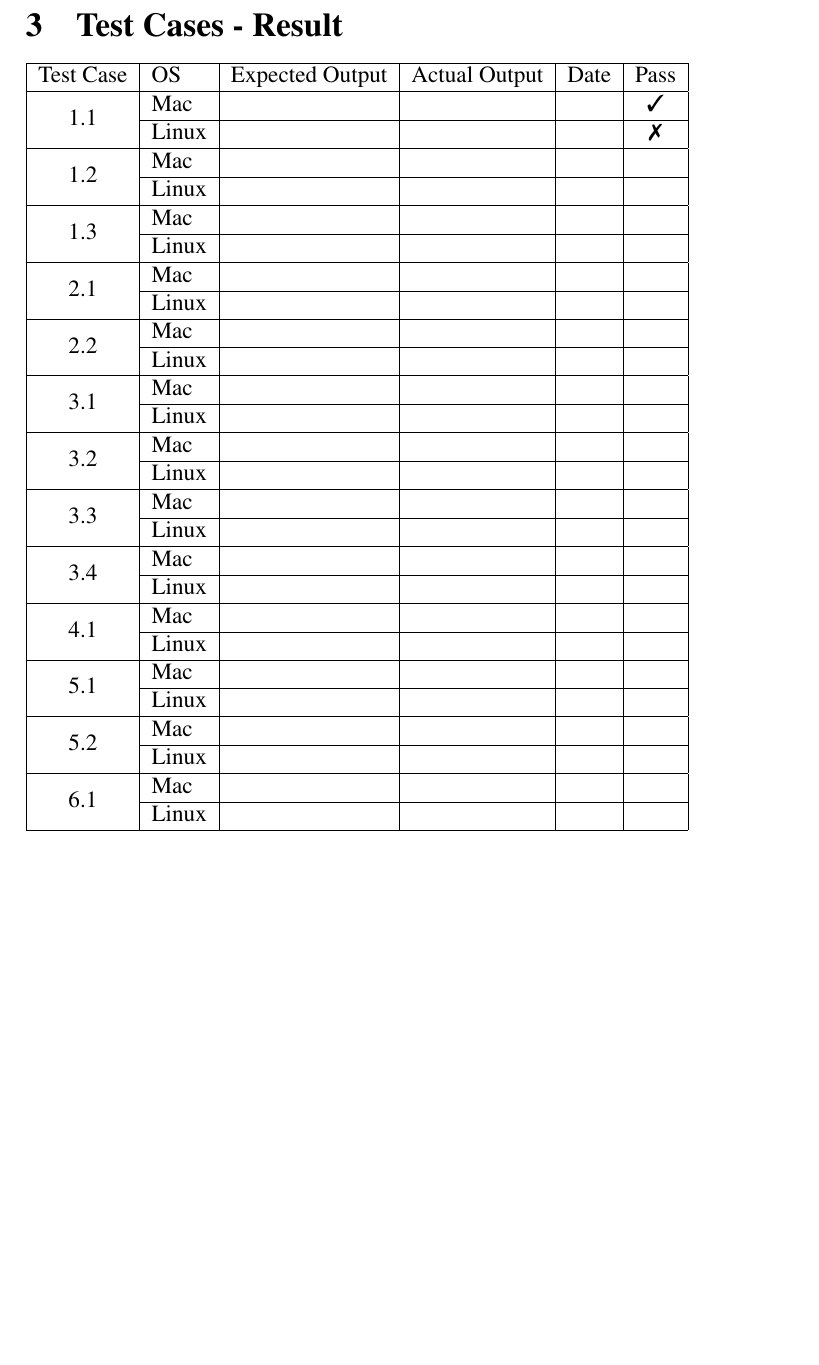
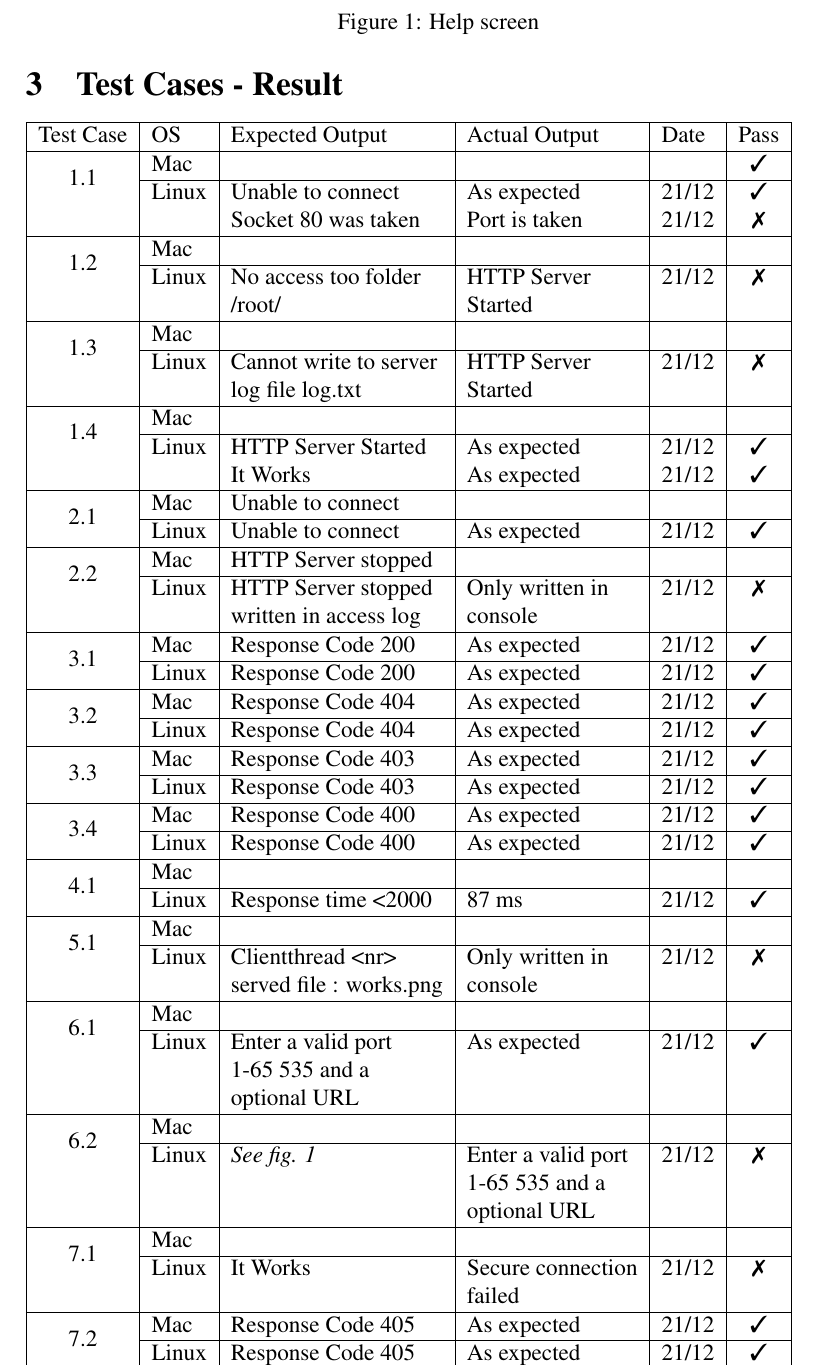
Before and after one commit to Caroline-Nilsson/1DV610-Assignment2, a LaTeX document (Documents/Test Report/testReport.tex): part of page 4 of 4, cut at the place of the change, the shorter picture padded with empty space. Compiled offline with pdfLaTeX.

Commit message:
Documented tests completed on Linux

```diff
--- a/Documents/Test Report/testReport.tex
+++ b/Documents/Test Report/testReport.tex
@@ -121,35 +121,59 @@ Test Cases	&	34			&	1			&	4			&	16			&	3			&	8			&	2			\\ \hline
 \begin{tabular}{| c | l | l | l | l | c |}
 \hline
 
-Test Case 				& OS			& Expected Output			& Actual Output		& Date			& Pass		\\ \hline
-\multirow{2}{*}{1.1}	& Mac		&									&							&					&	\cmark			\\ \cline{2-6}
-							& Linux		&									&							&					& \xmark				\\ \hline
-\multirow{2}{*}{1.2}	& Mac		&									&							&					&				\\ \cline{2-6}
-							& Linux		&									&							&					&				\\ \hline
-\multirow{2}{*}{1.3}	& Mac		&									&							&					&				\\ \cline{2-6}
-							& Linux		&									&							&					&				\\ \hline
-\multirow{2}{*}{2.1}	& Mac		&									&							&					&				\\ \cline{2-6}
-							& Linux		&									&							&					&				\\ \hline
-\multirow{2}{*}{2.2}	& Mac		&									&							&					&				\\ \cline{2-6}
-							& Linux		&									&							&					&				\\ \hline
-\multirow{2}{*}{3.1}	& Mac		&									&							&					&				\\ \cline{2-6}
-							& Linux		&									&							&					&				\\ \hline
-\multirow{2}{*}{3.2}	& Mac		&									&							&					&				\\ \cline{2-6}
-							& Linux		&									&							&					&				\\ \hline
-\multirow{2}{*}{3.3}	& Mac		&									&							&					&				\\ \cline{2-6}
-							& Linux		&									&							&					&				\\ \hline
-\multirow{2}{*}{3.4}	& Mac		&									&							&					&				\\ \cline{2-6}
-							& Linux		&									&							&					&				\\ \hline
+Test Case 				& OS			& Expected Output			& Actual Output			& Date			& Pass		\\ \hline
+\multirow{2}{*}{1.1}	& Mac		&									&								&					&	\cmark			\\ \cline{2-6}
+							& Linux		& Unable to connect		& As expected			& 21/12			& \cmark	\\			 						&				& Socket 80 was taken	& Port is taken			& 21/12			& \xmark
+\\ \hline
+\multirow{2}{*}{1.2}	& Mac		&									&								&					&				\\ \cline{2-6}
+							& Linux		& No access too folder	&	HTTP Server			& 21/12			&	\xmark			\\
+							&				&	/root/							& Started					&					&				\\ \hline
+\multirow{2}{*}{1.3}	& Mac		&									&								&					&				\\ \cline{2-6}
+							& Linux		& Cannot write to server	& HTTP Server			& 21/12			&	\xmark			\\
+							&				& log file log.txt				&	Started					&					&			\\ \hline
+\multirow{2}{*}{1.4}	& Mac		&									&								&					&				\\ \cline{2-6}
+							& Linux		& HTTP Server Started	& As expected			& 21/12			& \cmark			\\
+							&				& It Works						& As expected			& 21/12			& \cmark \\ \hline
+\multirow{2}{*}{2.1}	& Mac		&	Unable to connect		&								&					&				\\ \cline{2-6}
+							& Linux		& Unable to connect		& As expected			& 21/12			& \cmark				\\ \hline
+
+\multirow{2}{*}{2.2}	& Mac		& HTTP Server stopped	&								&					&				\\ \cline{2-6}
+							& Linux		& HTTP Server stopped	& Only written in		&	21/12		& \xmark			\\
+							&				& written in access log	&	console					& 					& \\ \hline
+\multirow{2}{*}{3.1}	& Mac		& Response Code 200	& As expected 		& 21/12			& \cmark	\\ \cline{2-6}
+							& Linux		& Response Code 200	& As expected 		& 21/12			& \cmark	\\ \hline
+\multirow{2}{*}{3.2}	& Mac		& Response Code 404 	& As expected 		& 21/12			& \cmark	\\ \cline{2-6}
+							& Linux		& Response Code 404	& As expected 		& 21/12			& \cmark	\\ \hline
+\multirow{2}{*}{3.3}	& Mac		& Response Code 403	& As expected 		& 21/12			& \cmark	\\ \cline{2-6}
+							& Linux		& Response Code 403	& As expected 		& 21/12			& \cmark	\\ \hline
+\multirow{2}{*}{3.4}	& Mac		& Response Code 400	& As expected 		& 21/12			& \cmark	\\ \cline{2-6}
+							& Linux		& Response Code 400	& As expected 		& 21/12			& \cmark	\\ \hline
 \multirow{2}{*}{4.1}	& Mac		&									&							&					&				\\ \cline{2-6}
-							& Linux		&									&							&					&				\\ \hline
+							& Linux		& Response time <2000	& 87 ms				& 21/12			& \cmark	\\ \hline
 \multirow{2}{*}{5.1}	& Mac		&									&							&					&				\\ \cline{2-6}
-							& Linux		&									&							&					&				\\ \hline
-\multirow{2}{*}{5.2}	& Mac		&									&							&					&				\\ \cline{2-6}
-							& Linux		&									&							&					&				\\ \hline
+							& Linux		& Clientthread <nr>		&	Only written in	&	21/12		& \xmark	\\
+							&				& served file : works.png&	console				&					&				\\ \hline
 \multirow{2}{*}{6.1}	& Mac		&									&							&					&				\\ \cline{2-6}
-							& Linux		&									&							&					&				\\ \hline
+							& Linux		&	Enter a valid port 		&	As expected		& 21/12			& \cmark	\\
+							&				& 1-65 535 and a 			&							&					&				\\
+							&				&	optional URL				&							&					&				\\ \hline
+\multirow{2}{*}{6.2}	& Mac		&									&							&					&				\\ \cline{2-6}
+							& Linux		&\textit{See fig. \ref{HSc}}& Enter a valid port& 21/12		& \xmark	\\
+							&				&									& 1-65 535 and a	&					&				\\
+							&				&									& optional URL		&					&				\\ \hline
+\multirow{2}{*}{7.1}	& Mac		&									&							&					&				\\ \cline{2-6}
+							& Linux		& It Works						& Secure connection& 21/12		& \xmark	\\
+							&				&									& failed					&					&				\\ \hline
+\multirow{2}{*}{7.2}	& Mac		& Response Code 405	& As expected		& 21/12			& \cmark	\\ \cline{2-6}
+							& Linux		& Response Code 405	& As expected		& 21/12			& \cmark	\\ \hline
+
 
 \end{tabular}
+\begin{figure}
+
+\caption{Help screen}
+\label{HSc}
+\end{figure}
 \newpage
 
 
```
Also changed, not shown: Documents/Test Report/testReport.pdf.
